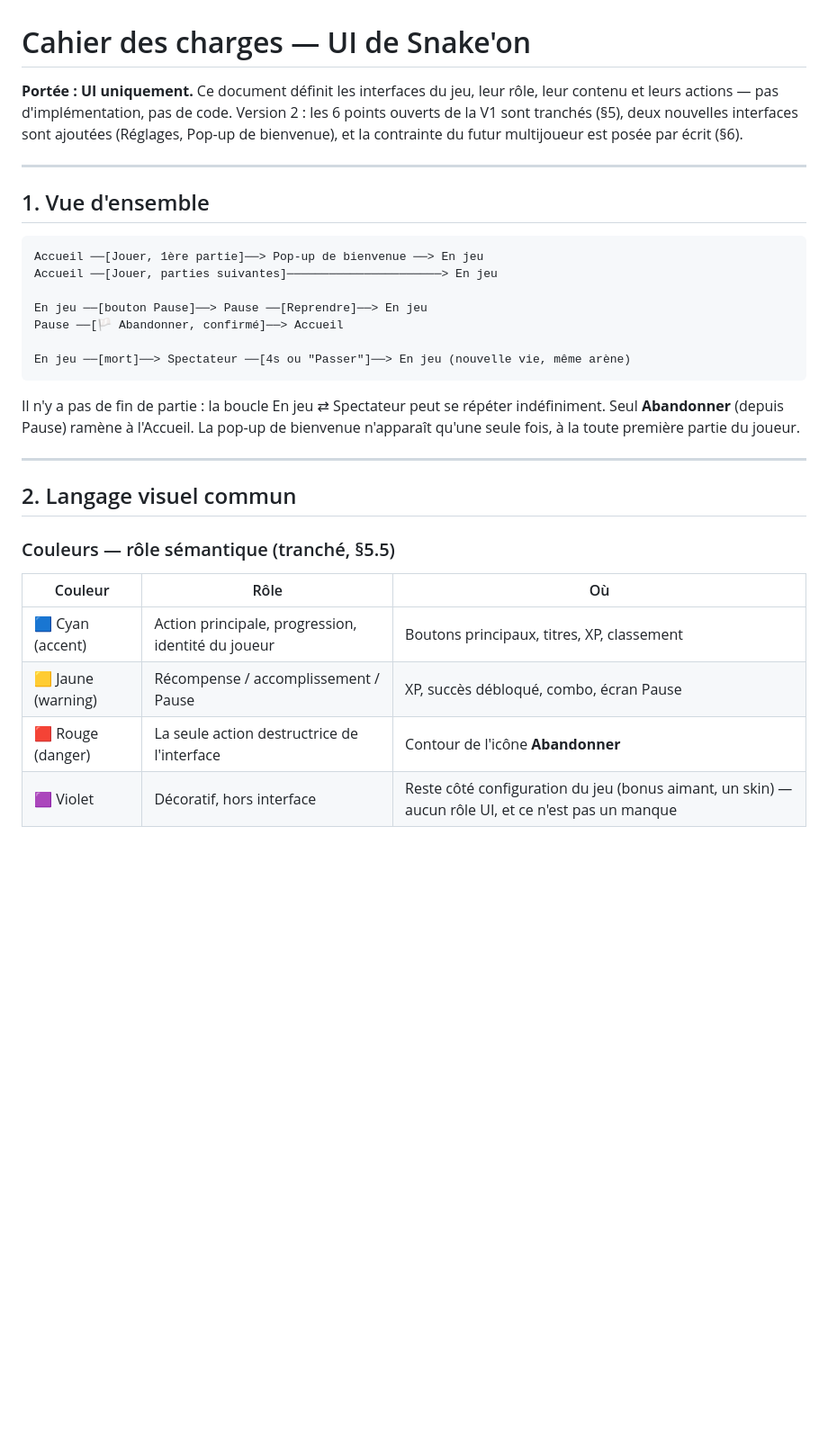
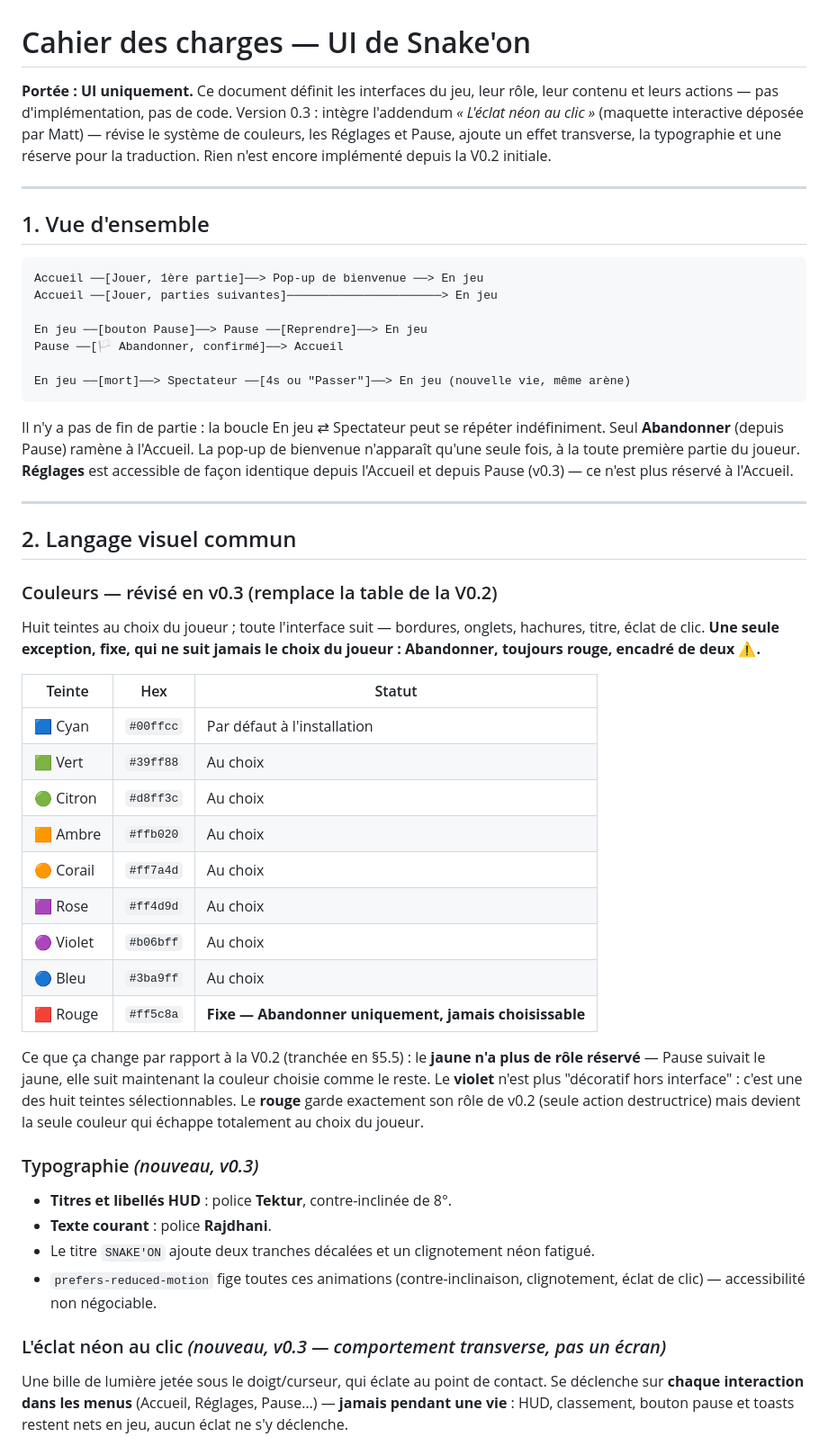
Before and after one commit to ProlexAi/mini-jeux, a Markdown page: Snake'on/cahier-des-charges-ui.md, the part around one of its changes. Shown at 90% size. Drawn GitHub-style; blank space fills up the shorter version.

```diff
--- a/Snake'on/cahier-des-charges-ui.md
+++ b/Snake'on/cahier-des-charges-ui.md
@@ -1,9 +1,10 @@
 # Cahier des charges — UI de Snake'on
 
 **Portée : UI uniquement.** Ce document définit les interfaces du jeu, leur rôle, leur contenu
-et leurs actions — pas d'implémentation, pas de code. Version 2 : les 6 points ouverts de la V1
-sont tranchés (§5), deux nouvelles interfaces sont ajoutées (Réglages, Pop-up de bienvenue), et
-la contrainte du futur multijoueur est posée par écrit (§6).
+et leurs actions — pas d'implémentation, pas de code. Version 0.3 : intègre l'addendum
+*« L'éclat néon au clic »* (maquette interactive déposée par Matt) — révise le système de
+couleurs, les Réglages et Pause, ajoute un effet transverse, la typographie et une réserve pour
+la traduction. Rien n'est encore implémenté depuis la V0.2 initiale.
 
 ---
 
@@ -21,17 +22,48 @@ En jeu ──[mort]──> Spectateur ──[4s ou "Passer"]──> En jeu (nouv
 
 Il n'y a pas de fin de partie : la boucle En jeu ⇄ Spectateur peut se répéter indéfiniment. Seul
 **Abandonner** (depuis Pause) ramène à l'Accueil. La pop-up de bienvenue n'apparaît qu'une seule
-fois, à la toute première partie du joueur.
+fois, à la toute première partie du joueur. **Réglages** est accessible de façon identique depuis
+l'Accueil et depuis Pause (v0.3) — ce n'est plus réservé à l'Accueil.
 
 ---
 
 ## 2. Langage visuel commun
 
-### Couleurs — rôle sémantique (tranché, §5.5)
+### Couleurs — révisé en v0.3 (remplace la table de la V0.2)
 
-| Couleur | Rôle | Où |
+Huit teintes au choix du joueur ; toute l'interface suit — bordures, onglets, hachures, titre,
+éclat de clic. **Une seule exception, fixe, qui ne suit jamais le choix du joueur : Abandonner,
+toujours rouge, encadré de deux ⚠.**
+
+| Teinte | Hex | Statut |
 |---|---|---|
-| 🟦 Cyan (accent) | Action principale, progression, identité du joueur | Boutons principaux, titres, XP, classement |
-| 🟨 Jaune (warning) | Récompense / accomplissement / Pause | XP, succès débloqué, combo, écran Pause |
-| 🟥 Rouge (danger) | La seule action destructrice de l'interface | Contour de l'icône **Abandonner** |
-| 🟪 Violet | Décoratif, hors interface | Reste côté configuration du jeu (bonus aimant, un skin) — aucun rôle UI, et ce n'est pas un manque |
+| 🟦 Cyan | `#00ffcc` | Par défaut à l'installation |
+| 🟩 Vert | `#39ff88` | Au choix |
+| 🟢 Citron | `#d8ff3c` | Au choix |
+| 🟧 Ambre | `#ffb020` | Au choix |
+| 🟠 Corail | `#ff7a4d` | Au choix |
+| 🟪 Rose | `#ff4d9d` | Au choix |
+| 🟣 Violet | `#b06bff` | Au choix |
+| 🔵 Bleu | `#3ba9ff` | Au choix |
+| 🟥 Rouge | `#ff5c8a` | **Fixe — Abandonner uniquement, jamais choisissable** |
+
+Ce que ça change par rapport à la V0.2 (tranchée en §5.5) : le **jaune n'a plus de rôle réservé** —
+Pause suivait le jaune, elle suit maintenant la couleur choisie comme le reste. Le **violet**
+n'est plus "décoratif hors interface" : c'est une des huit teintes sélectionnables. Le **rouge**
+garde exactement son rôle de v0.2 (seule action destructrice) mais devient la seule couleur qui
+échappe totalement au choix du joueur.
+
+### Typographie *(nouveau, v0.3)*
+
+- **Titres et libellés HUD** : police **Tektur**, contre-inclinée de 8°.
+- **Texte courant** : police **Rajdhani**.
+- Le titre `SNAKE'ON` ajoute deux tranches décalées et un clignotement néon fatigué.
+- `prefers-reduced-motion` fige toutes ces animations (contre-inclinaison, clignotement, éclat de
+  clic) — accessibilité non négociable.
+
+### L'éclat néon au clic *(nouveau, v0.3 — comportement transverse, pas un écran)*
+
+Une bille de lumière jetée sous le doigt/curseur, qui éclate au point de contact. Se déclenche
+sur **chaque interaction dans les menus** (Accueil, Réglages, Pause…) — **jamais pendant une
+vie** : HUD, classement, bouton pause et toasts restent nets en jeu, aucun éclat ne s'y déclenche.
+
```
Also changed, not shown: other parts of Snake'on/cahier-des-charges-ui.md (+102 -45 lines).
